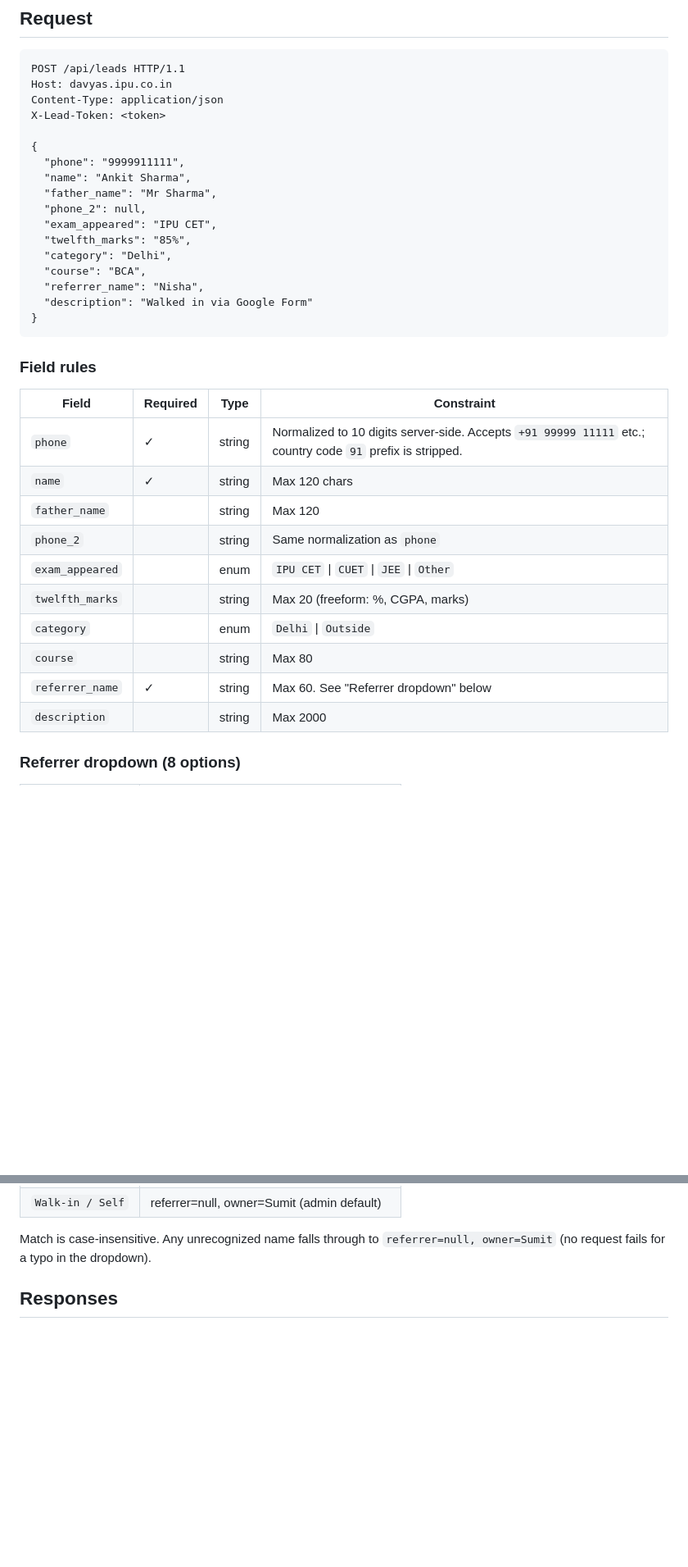
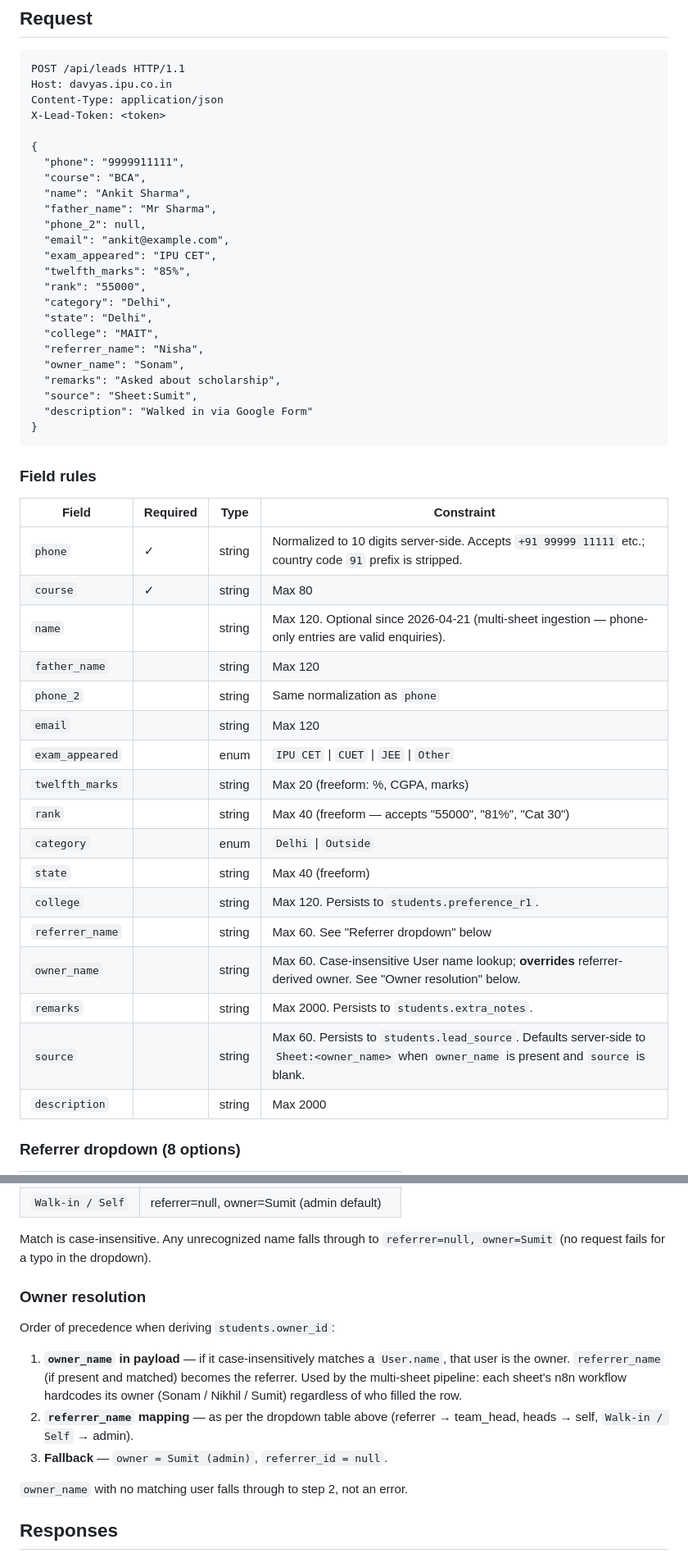
Before and after one commit to sumitdabass/davya-crm, a Markdown page: docs/LEAD_CAPTURE_API.md, 2 parts joined by grey strips. Shown at 82% size. GitHub-like rendering; blank space fills up the shorter version.

Commit message:
docs(leads): document multi-sheet ingestion contract and decision

````diff
--- a/docs/LEAD_CAPTURE_API.md
+++ b/docs/LEAD_CAPTURE_API.md
@@ -16,14 +16,21 @@ X-Lead-Token: <token>
 
 {
   "phone": "9999911111",
+  "course": "BCA",
   "name": "Ankit Sharma",
   "father_name": "Mr Sharma",
   "phone_2": null,
+  "email": "ankit@example.com",
   "exam_appeared": "IPU CET",
   "twelfth_marks": "85%",
+  "rank": "55000",
   "category": "Delhi",
-  "course": "BCA",
+  "state": "Delhi",
+  "college": "MAIT",
   "referrer_name": "Nisha",
+  "owner_name": "Sonam",
+  "remarks": "Asked about scholarship",
+  "source": "Sheet:Sumit",
   "description": "Walked in via Google Form"
 }
 ```
@@ -33,14 +40,21 @@ X-Lead-Token: <token>
 | Field | Required | Type | Constraint |
 |---|---|---|---|
 | `phone` | ✓ | string | Normalized to 10 digits server-side. Accepts `+91 99999 11111` etc.; country code `91` prefix is stripped. |
-| `name` | ✓ | string | Max 120 chars |
+| `course` | ✓ | string | Max 80 |
+| `name` |  | string | Max 120. Optional since 2026-04-21 (multi-sheet ingestion — phone-only entries are valid enquiries). |
 | `father_name` |  | string | Max 120 |
 | `phone_2` |  | string | Same normalization as `phone` |
+| `email` |  | string | Max 120 |
 | `exam_appeared` |  | enum | `IPU CET` \| `CUET` \| `JEE` \| `Other` |
 | `twelfth_marks` |  | string | Max 20 (freeform: %, CGPA, marks) |
+| `rank` |  | string | Max 40 (freeform — accepts "55000", "81%", "Cat 30") |
 | `category` |  | enum | `Delhi` \| `Outside` |
-| `course` |  | string | Max 80 |
-| `referrer_name` | ✓ | string | Max 60. See "Referrer dropdown" below |
+| `state` |  | string | Max 40 (freeform) |
+| `college` |  | string | Max 120. Persists to `students.preference_r1`. |
+| `referrer_name` |  | string | Max 60. See "Referrer dropdown" below |
+| `owner_name` |  | string | Max 60. Case-insensitive User name lookup; **overrides** referrer-derived owner. See "Owner resolution" below. |
+| `remarks` |  | string | Max 2000. Persists to `students.extra_notes`. |
+| `source` |  | string | Max 60. Persists to `students.lead_source`. Defaults server-side to `Sheet:<owner_name>` when `owner_name` is present and `source` is blank. |
 | `description` |  | string | Max 2000 |
 
 ### Referrer dropdown (8 options)
@@ -57,6 +71,16 @@ X-Lead-Token: <token>
 | `Walk-in / Self` | referrer=null, owner=Sumit (admin default) |
 
 Match is case-insensitive. Any unrecognized name falls through to `referrer=null, owner=Sumit` (no request fails for a typo in the dropdown).
+
+### Owner resolution
+
+Order of precedence when deriving `students.owner_id`:
+
+1. **`owner_name` in payload** — if it case-insensitively matches a `User.name`, that user is the owner. `referrer_name` (if present and matched) becomes the referrer. Used by the multi-sheet pipeline: each sheet's n8n workflow hardcodes its owner (Sonam / Nikhil / Sumit) regardless of who filled the row.
+2. **`referrer_name` mapping** — as per the dropdown table above (referrer → team_head, heads → self, `Walk-in / Self` → admin).
+3. **Fallback** — `owner = Sumit (admin)`, `referrer_id = null`.
+
+`owner_name` with no matching user falls through to step 2, not an error.
 
 ## Responses
 
````
Also changed, not shown: docs/DECISIONS.md (+13 -0 lines).
